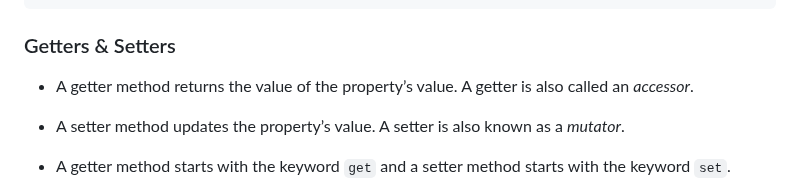
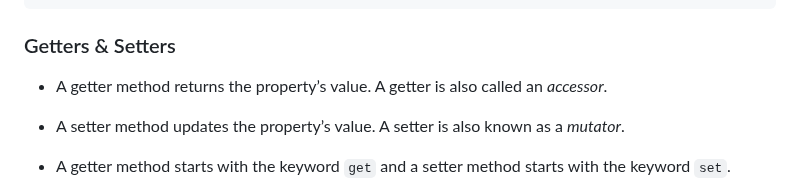
Before and after one commit to sougata-github/TypeScript, a Markdown page: readme.md, the part around the change. Rendered like a GitHub page.

```diff
--- a/readme.md
+++ b/readme.md
@@ -580,7 +580,7 @@ console.log(user1);
 
 ### Getters & Setters
 
-- A getter method returns the value of the property’s value. A getter is also called an <em>accessor</em>.
+- A getter method returns the property’s value. A getter is also called an <em>accessor</em>.
 
 - A setter method updates the property’s value. A setter is also known as a <em>mutator</em>.
 
```
